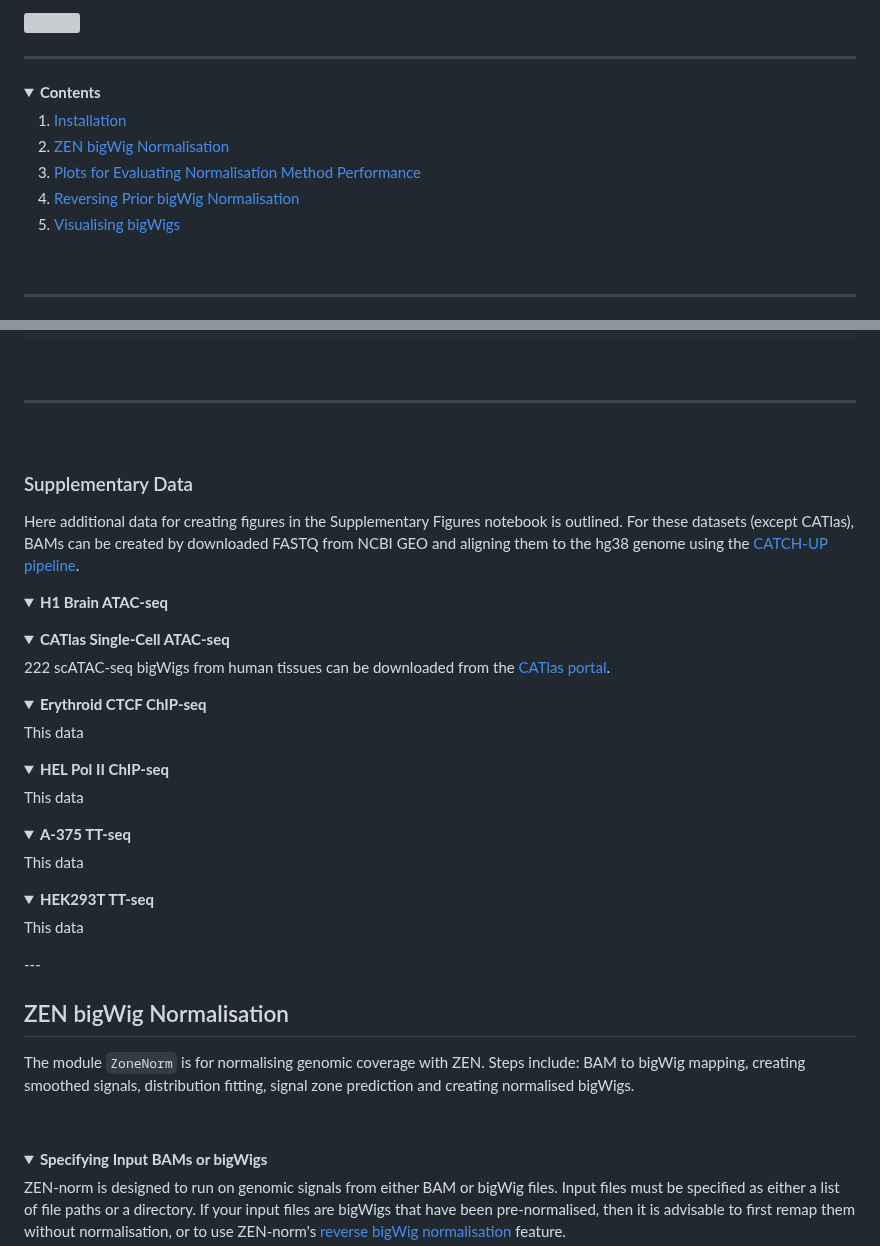
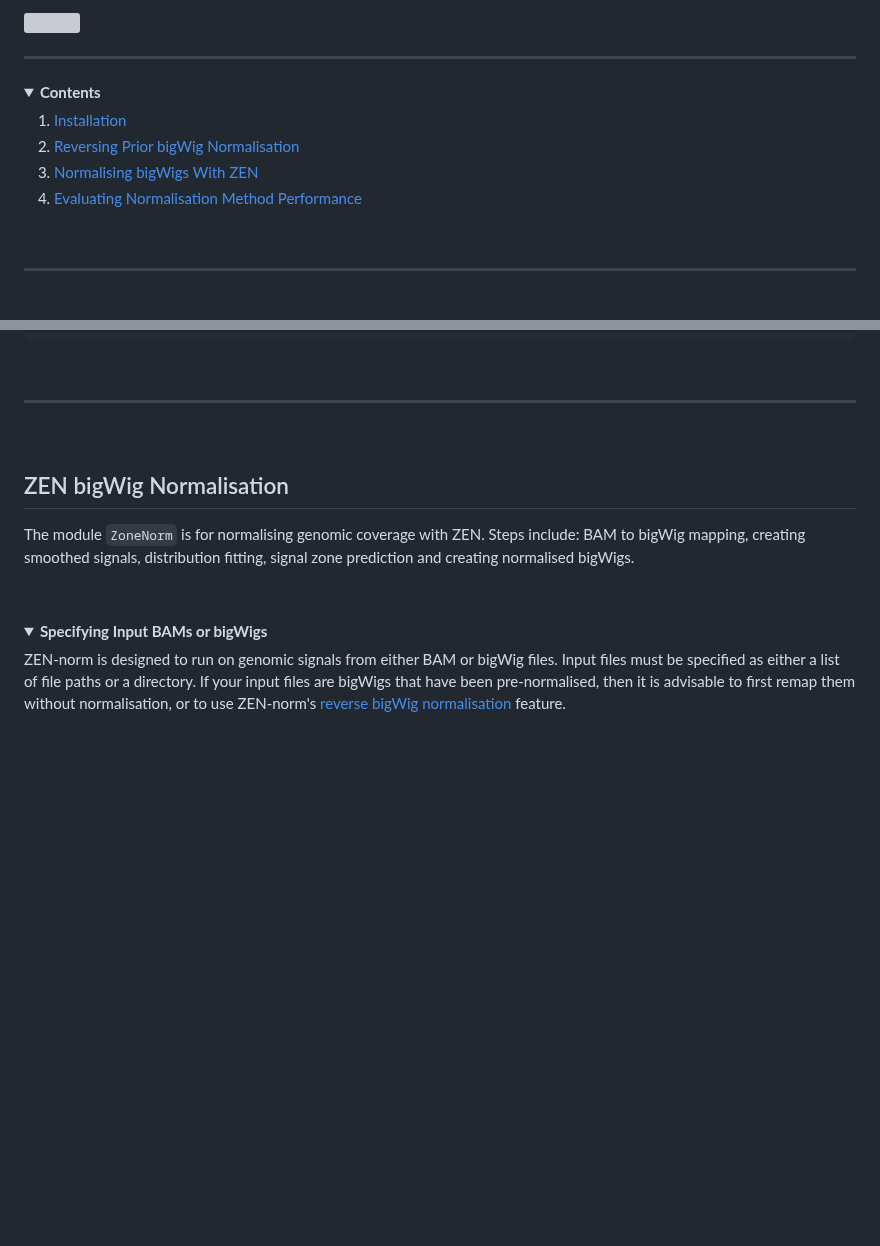
Before and after one commit to Genome-Function-Initiative-Oxford/Zone-Equalisation-Normalisation, a Markdown page: README.md, 2 parts joined by grey strips. GitHub-like rendering; folded sections open; blank space fills up the shorter version; grey boxes are pictures that could not be loaded.

```diff
--- a/README.md
+++ b/README.md
@@ -10,10 +10,9 @@ ZEN-norm is a Python package for normalising bigWigs of genomic signal, such as
   <summary><b>Contents</b></summary>
   <ol>
     <li><a href="#installation">Installation</a></li>
-    <li><a href="#zen_norm">ZEN bigWig Normalisation</a></li>
-    <li><a href="#norm_compare">Plots for Evaluating Normalisation Method Performance</a></li>
     <li><a href="#reverse_norm">Reversing Prior bigWig Normalisation</a></li>
-    <li><a href="#visualising_bigwigs">Visualising bigWigs</a></li>
+    <li><a href="#zen_norm">Normalising bigWigs With ZEN</a></li>
+    <li><a href="#norm_compare">Evaluating Normalisation Method Performance</a></li>
   </ol>
 </details>
 
@@ -57,52 +56,6 @@ conda install zen-norm
 ---
 
 <br>
-
-### Supplementary Data
-Here additional data for creating figures in the <a href="">Supplementary Figures</a> notebook is outlined. For these datasets (except CATlas), BAMs can be created by downloaded FASTQ from NCBI GEO and aligning them to the hg38 genome using the <a href="https://github.com/Genome-Function-Initiative-Oxford/UpStreamPipeline/tree/main/genetics/CATCH-UP">CATCH-UP pipeline</a>.
-
-<a id=""></a>
-<details>
-  <summary><b>H1 Brain ATAC-seq</b></summary>
-
-
-</details>
-
-<a id=""></a>
-<details>
-  <summary><b>CATlas Single-Cell ATAC-seq</b></summary>
-  222 scATAC-seq bigWigs from human tissues can be downloaded from the <a href="https://decoder-genetics.wustl.edu/catlasv1/catlas_downloads/humantissues/Bigwig/">CATlas portal</a>.
-
-</details>
-
-<a id=""></a>
-<details>
-  <summary><b>Erythroid CTCF ChIP-seq</b></summary>
-  This data
-
-</details>
-
-<a id=""></a>
-<details>
-  <summary><b>HEL Pol II ChIP-seq</b></summary>
-  This data
-
-</details>
-
-<a id=""></a>
-<details>
-  <summary><b>A-375 TT-seq</b></summary>
-  This data
-
-</details>
-
-<a id=""></a>
-<details>
-  <summary><b>HEK293T TT-seq</b></summary>
-  This data
-
-</details>
----
 
 <a id="zen_norm"></a>
 ## ZEN bigWig Normalisation
```
